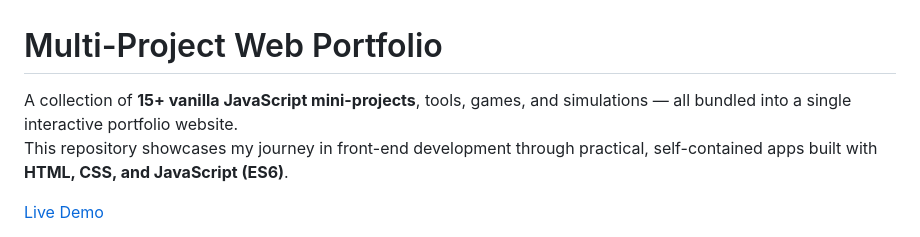
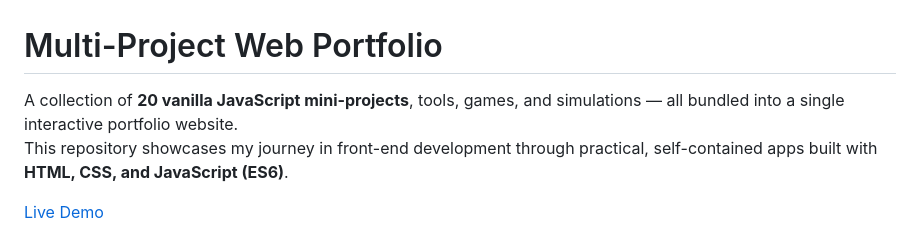
Before and after one commit to carnocentaurus/AllInOnePortfolio, a Markdown page: README.md, the part around the change. GitHub-like rendering.

Commit message:
changed README description from '15+' to '20 projects'

```diff
--- a/README.md
+++ b/README.md
@@ -1,5 +1,5 @@
 # Multi-Project Web Portfolio
-A collection of **15+ vanilla JavaScript mini-projects**, tools, games, and simulations — all bundled into a single interactive portfolio website.
+A collection of **20 vanilla JavaScript mini-projects**, tools, games, and simulations — all bundled into a single interactive portfolio website.
 This repository showcases my journey in front-end development through practical, self-contained apps built with **HTML, CSS, and JavaScript (ES6)**.
 
 [Live Demo](https://all-in-one-portfolio-three.vercel.app/)
```
